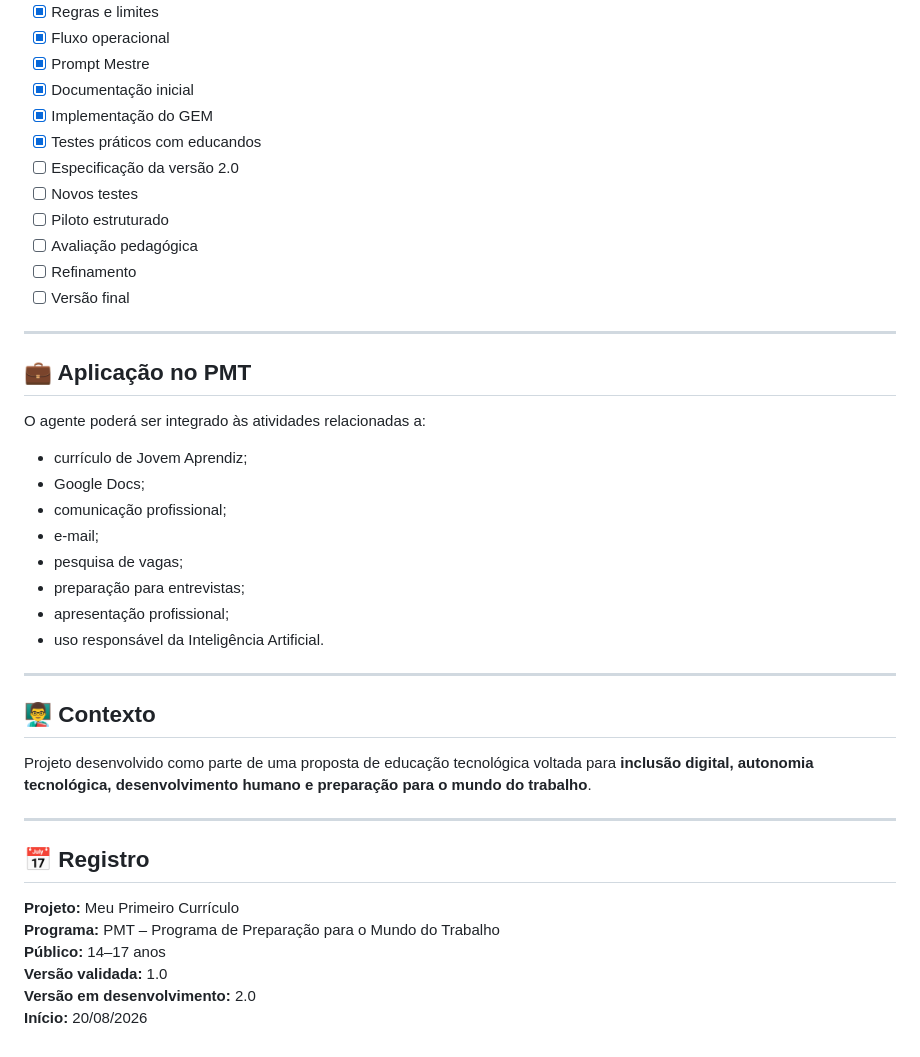
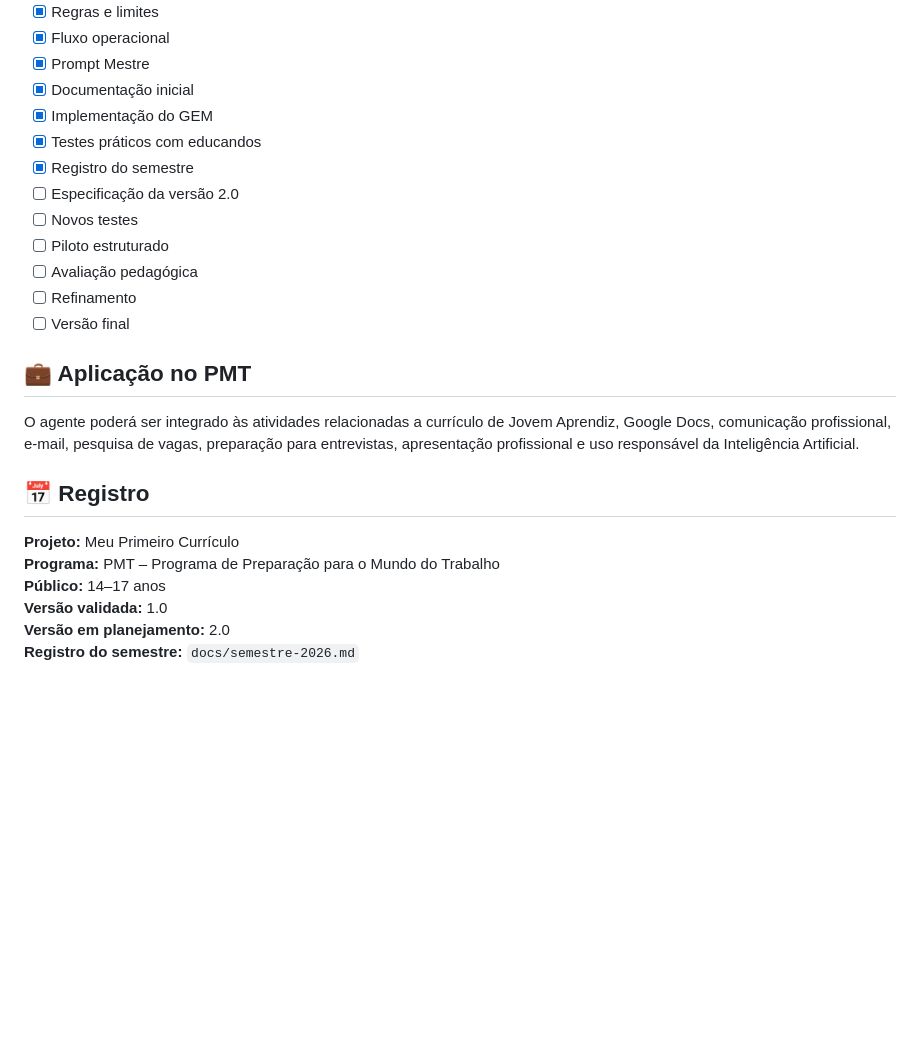
Before and after one commit to sayjinblackbelt/Agente-PMT, a Markdown page: README.md, the part around one of its changes. Rendered like a GitHub page; blank space fills up the shorter version.

```diff
--- a/README.md
+++ b/README.md
@@ -181,6 +131,7 @@ Os próximos ajustes serão orientados pelos aprendizados e feedbacks obtidos du
 - [x] Documentação inicial
 - [x] Implementação do GEM
 - [x] Testes práticos com educandos
+- [x] Registro do semestre
 - [ ] Especificação da versão 2.0
 - [ ] Novos testes
 - [ ] Piloto estruturado
@@ -188,28 +139,9 @@ Os próximos ajustes serão orientados pelos aprendizados e feedbacks obtidos du
 - [ ] Refinamento
 - [ ] Versão final
 
----
-
 ## 💼 Aplicação no PMT
 
-O agente poderá ser integrado às atividades relacionadas a:
-
-- currículo de Jovem Aprendiz;
-- Google Docs;
-- comunicação profissional;
-- e-mail;
-- pesquisa de vagas;
-- preparação para entrevistas;
-- apresentação profissional;
-- uso responsável da Inteligência Artificial.
-
----
-
-## 👨‍🏫 Contexto
-
-Projeto desenvolvido como parte de uma proposta de educação tecnológica voltada para **inclusão digital, autonomia tecnológica, desenvolvimento humano e preparação para o mundo do trabalho**.
-
----
+O agente poderá ser integrado às atividades relacionadas a currículo de Jovem Aprendiz, Google Docs, comunicação profissional, e-mail, pesquisa de vagas, preparação para entrevistas, apresentação profissional e uso responsável da Inteligência Artificial.
 
 ## 📅 Registro
 
@@ -217,5 +149,5 @@ Projeto desenvolvido como parte de uma proposta de educação tecnológica volta
 **Programa:** PMT – Programa de Preparação para o Mundo do Trabalho
 **Público:** 14–17 anos
 **Versão validada:** 1.0
-**Versão em desenvolvimento:** 2.0
-**Início:** 20/08/2026
+**Versão em planejamento:** 2.0
+**Registro do semestre:** `docs/semestre-2026.md`
```
Also changed, not shown: other parts of README.md (+8 -58 lines).
